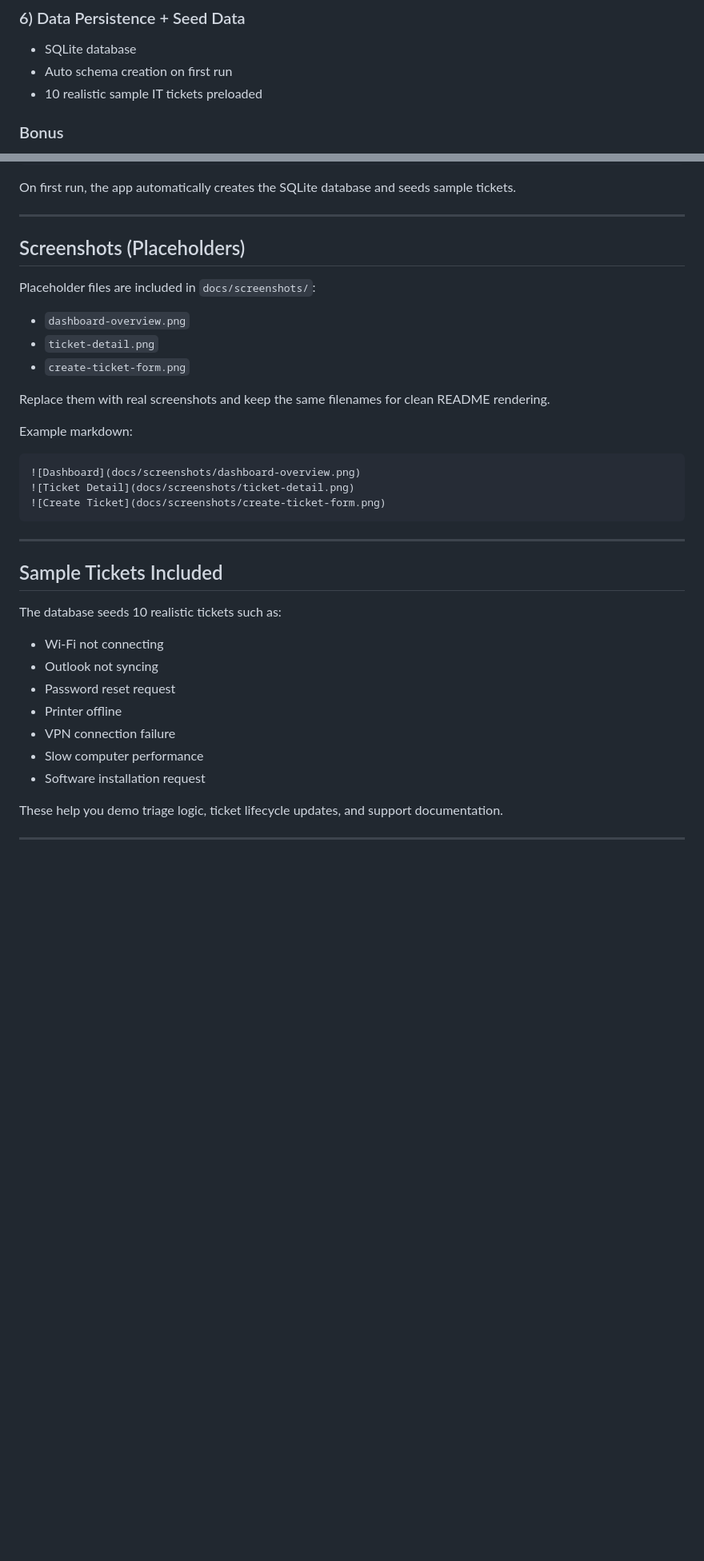
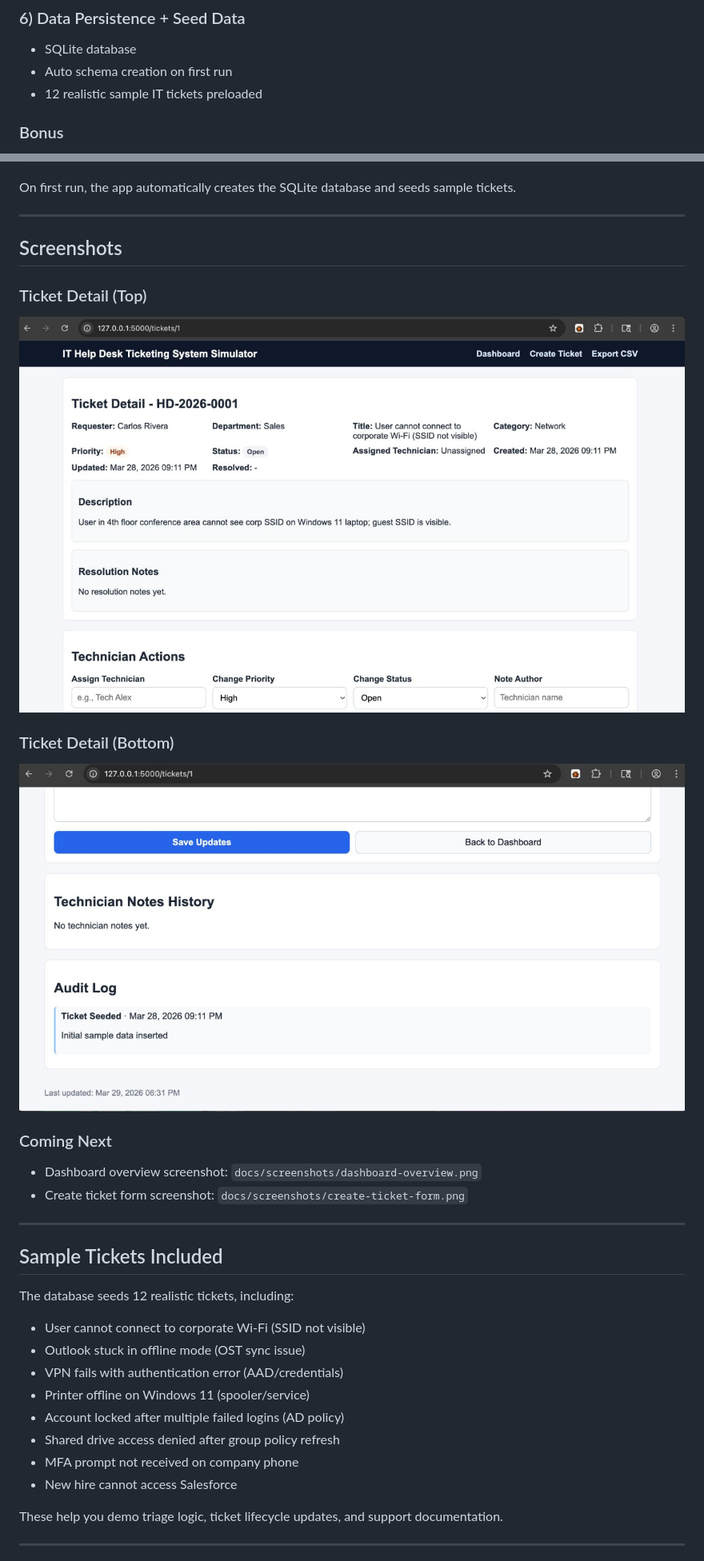
Before and after one commit to elsid19/helpdesk-ticketing-system, a Markdown page: README.md, 2 parts joined by grey strips. Shown at 80% size. GitHub-like rendering; blank space fills up the shorter version.

Commit message:
docs: render real screenshots in README and update seed ticket count

````diff
--- a/README.md
+++ b/README.md
@@ -63,7 +63,7 @@ The app is designed to be easy to run locally and easy to explain in interviews.
 ### 6) Data Persistence + Seed Data
 - SQLite database
 - Auto schema creation on first run
-- 10 realistic sample IT tickets preloaded
+- 12 realistic sample IT tickets preloaded
 
 ### Bonus
 - CSV export of all tickets
@@ -131,36 +131,31 @@ On first run, the app automatically creates the SQLite database and seeds sample
 
 ---
 
-## Screenshots (Placeholders)
+## Screenshots
 
-Placeholder files are included in `docs/screenshots/`:
+### Ticket Detail (Top)
+![Ticket Detail Top](docs/screenshots/ticket-detail.png)
 
-- `dashboard-overview.png`
-- `ticket-detail.png`
-- `create-ticket-form.png`
+### Ticket Detail (Bottom)
+![Ticket Detail Bottom](docs/screenshots/ticket-detail-bottom.png)
 
-Replace them with real screenshots and keep the same filenames for clean README rendering.
-
-Example markdown:
-
-```md
-![Dashboard](docs/screenshots/dashboard-overview.png)
-![Ticket Detail](docs/screenshots/ticket-detail.png)
-![Create Ticket](docs/screenshots/create-ticket-form.png)
-```
+### Coming Next
+- Dashboard overview screenshot: `docs/screenshots/dashboard-overview.png`
+- Create ticket form screenshot: `docs/screenshots/create-ticket-form.png`
 
 ---
 
 ## Sample Tickets Included
 
-The database seeds 10 realistic tickets such as:
-- Wi-Fi not connecting
-- Outlook not syncing
-- Password reset request
-- Printer offline
-- VPN connection failure
-- Slow computer performance
-- Software installation request
+The database seeds 12 realistic tickets, including:
+- User cannot connect to corporate Wi-Fi (SSID not visible)
+- Outlook stuck in offline mode (OST sync issue)
+- VPN fails with authentication error (AAD/credentials)
+- Printer offline on Windows 11 (spooler/service)
+- Account locked after multiple failed logins (AD policy)
+- Shared drive access denied after group policy refresh
+- MFA prompt not received on company phone
+- New hire cannot access Salesforce
 
 These help you demo triage logic, ticket lifecycle updates, and support documentation.
 
````
